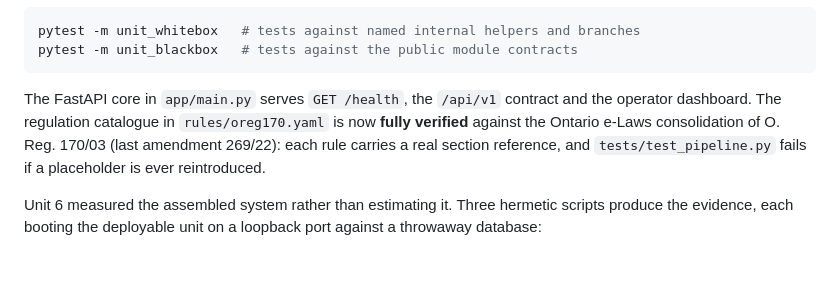
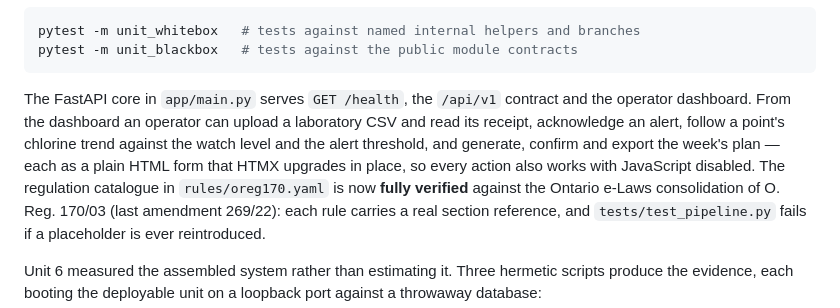
Before and after one commit to oama1111/AquaOps-ON, a Markdown page: README.md, the part around the change. Drawn GitHub-style; blank space fills up the shorter version.

````diff
--- a/README.md
+++ b/README.md
@@ -40,7 +40,11 @@ pytest -m unit_blackbox   # tests against the public module contracts
 ```
 
 The FastAPI core in `app/main.py` serves `GET /health`, the `/api/v1` contract
-and the operator dashboard. The regulation catalogue in `rules/oreg170.yaml` is
+and the operator dashboard. From the dashboard an operator can upload a
+laboratory CSV and read its receipt, acknowledge an alert, follow a point's
+chlorine trend against the watch level and the alert threshold, and generate,
+confirm and export the week's plan — each as a plain HTML form that HTMX
+upgrades in place, so every action also works with JavaScript disabled. The regulation catalogue in `rules/oreg170.yaml` is
 now **fully verified** against the Ontario e-Laws consolidation of O. Reg. 170/03
 (last amendment 269/22): each rule carries a real section reference, and
 `tests/test_pipeline.py` fails if a placeholder is ever reintroduced.
````
Also changed, not shown: docs/api-spec.md (+20 -4 lines).
